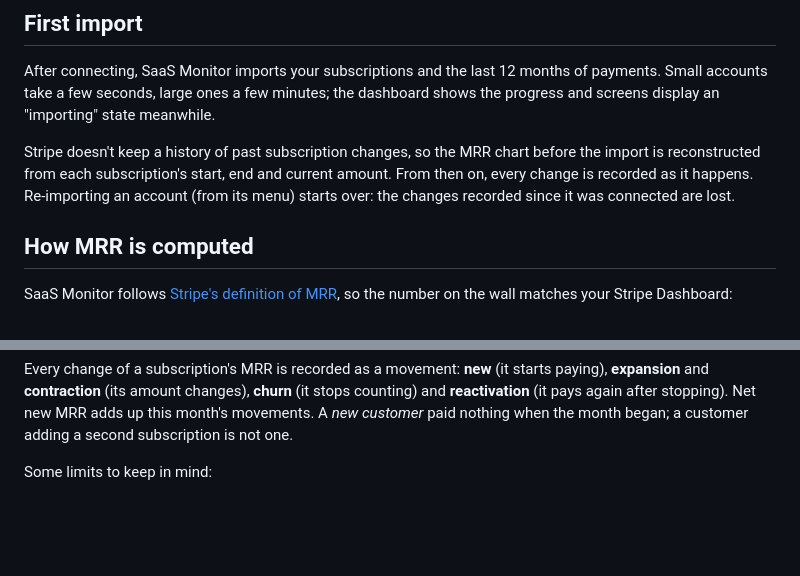
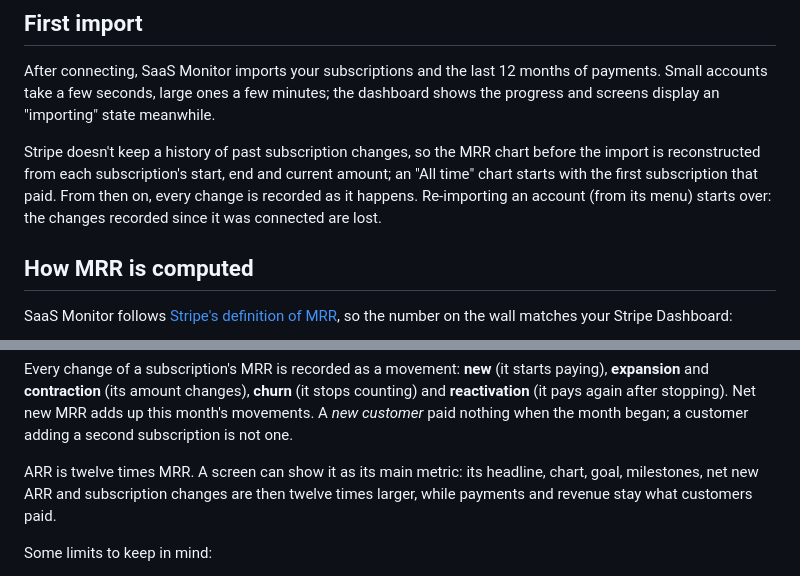
Before and after one commit to Synapsr/SaaS-Monitor, a Markdown page: docs/stripe.md, 2 parts joined by grey strips. GitHub-like rendering; blank space fills up the shorter version.

```diff
--- a/docs/stripe.md
+++ b/docs/stripe.md
@@ -41,9 +41,10 @@ Small accounts take a few seconds, large ones a few minutes; the dashboard shows
 screens display an "importing" state meanwhile.
 
 Stripe doesn't keep a history of past subscription changes, so the MRR chart before the import is
-reconstructed from each subscription's start, end and current amount. From then on, every change
-is recorded as it happens. Re-importing an account (from its menu) starts over: the changes
-recorded since it was connected are lost.
+reconstructed from each subscription's start, end and current amount; an "All time" chart starts
+with the first subscription that paid. From then on, every change is recorded as it happens.
+Re-importing an account (from its menu) starts over: the changes recorded since it was connected
+are lost.
 
 ## How MRR is computed
 
@@ -68,6 +69,10 @@ Every change of a subscription's MRR is recorded as a movement: **new** (it star
 **reactivation** (it pays again after stopping). Net new MRR adds up this month's movements. A
 _new customer_ paid nothing when the month began; a customer adding a second subscription is not
 one.
+
+ARR is twelve times MRR. A screen can show it as its main metric: its headline, chart, goal,
+milestones, net new ARR and subscription changes are then twelve times larger, while payments and
+revenue stay what customers paid.
 
 Some limits to keep in mind:
 
```
Also changed, not shown: AGENTS.md (+6 -3 lines), README.md (+7 -5 lines).
